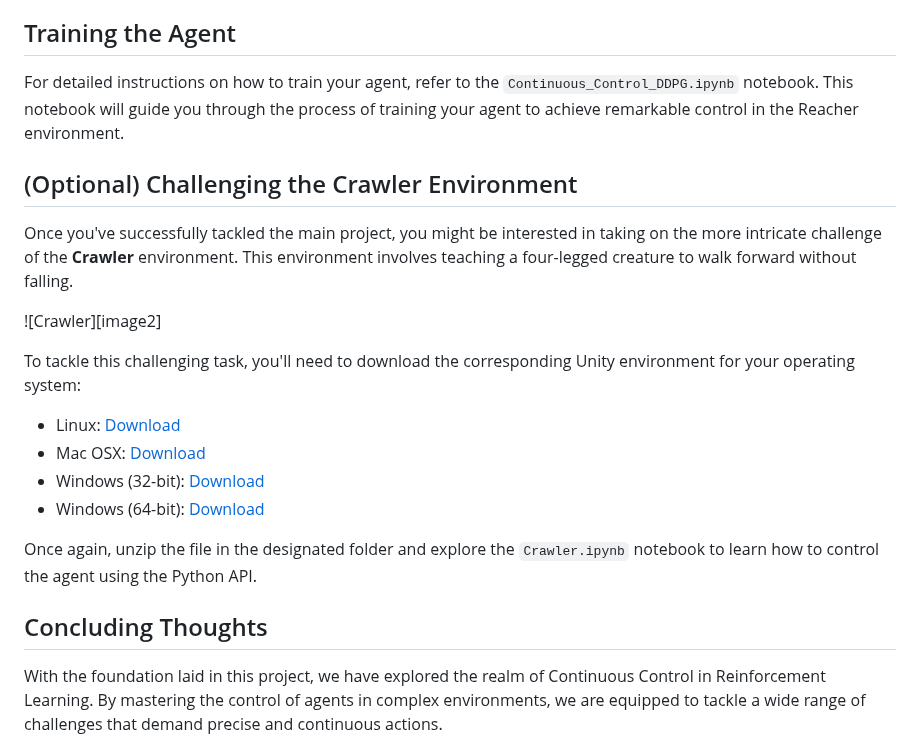
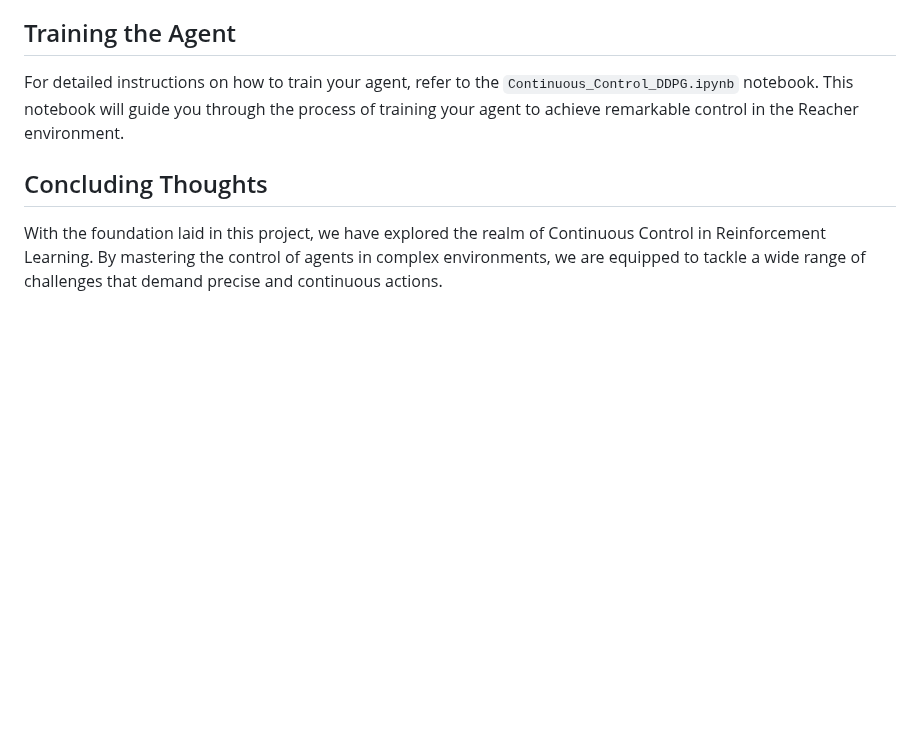
Before and after one commit to neelgandhi108/Deep_reinforcement_learning_continuous_control, a Markdown page: README.md, the part around the change. Rendered like a GitHub page; blank space fills up the shorter version.

```diff
--- a/README.md
+++ b/README.md
@@ -57,21 +57,6 @@ After downloading, place the file in the designated directory and unzip it.
 
 For detailed instructions on how to train your agent, refer to the `Continuous_Control_DDPG.ipynb` notebook. This notebook will guide you through the process of training your agent to achieve remarkable control in the Reacher environment.
 
-## (Optional) Challenging the Crawler Environment
-
-Once you've successfully tackled the main project, you might be interested in taking on the more intricate challenge of the **Crawler** environment. This environment involves teaching a four-legged creature to walk forward without falling.
-
-![Crawler][image2]
-
-To tackle this challenging task, you'll need to download the corresponding Unity environment for your operating system:
-
--   Linux: [Download](https://s3-us-west-1.amazonaws.com/udacity-drlnd/P2/Crawler/Crawler_Linux.zip)
--   Mac OSX: [Download](https://s3-us-west-1.amazonaws.com/udacity-drlnd/P2/Crawler/Crawler.app.zip)
--   Windows (32-bit): [Download](https://s3-us-west-1.amazonaws.com/udacity-drlnd/P2/Crawler/Crawler_Windows_x86.zip)
--   Windows (64-bit): [Download](https://s3-us-west-1.amazonaws.com/udacity-drlnd/P2/Crawler/Crawler_Windows_x86_64.zip)
-
-Once again, unzip the file in the designated folder and explore the `Crawler.ipynb` notebook to learn how to control the agent using the Python API.
-
 ## Concluding Thoughts
 
 With the foundation laid in this project, we have explored the realm of Continuous Control in Reinforcement Learning. By mastering the control of agents in complex environments, we are equipped to tackle a wide range of challenges that demand precise and continuous actions.
```
